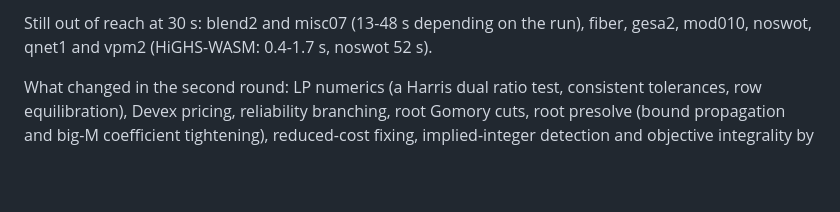
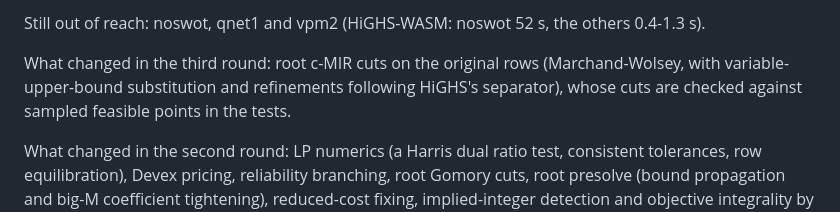
Before and after one commit to JWally/jsLPSolver, a Markdown page: README.md, the part around one of its changes. Rendered like a GitHub page; blank space fills up the shorter version.

```diff
--- a/README.md
+++ b/README.md
@@ -224,7 +232,11 @@ wrong (its vector recomputes to -19 with violated rows, while HiGHS proves -41).
 
-Still out of reach at 30 s: blend2 and misc07 (13-48 s depending on the
-run), fiber, gesa2, mod010, noswot, qnet1 and vpm2 (HiGHS-WASM: 0.4-1.7 s,
-noswot 52 s).
+Still out of reach: noswot, qnet1 and vpm2 (HiGHS-WASM: noswot 52 s, the
+others 0.4-1.3 s).
+
+What changed in the third round: root c-MIR cuts on the original rows
+(Marchand-Wolsey, with variable-upper-bound substitution and refinements
+following HiGHS's separator), whose cuts are checked against sampled
+feasible points in the tests.
 
 What changed in the second round: LP numerics (a Harris dual ratio test,
 consistent tolerances, row equilibration), Devex pricing, reliability
```
Also changed, not shown: other parts of README.md (+39 -31 lines), LESSONS.md (+45 -3 lines).
